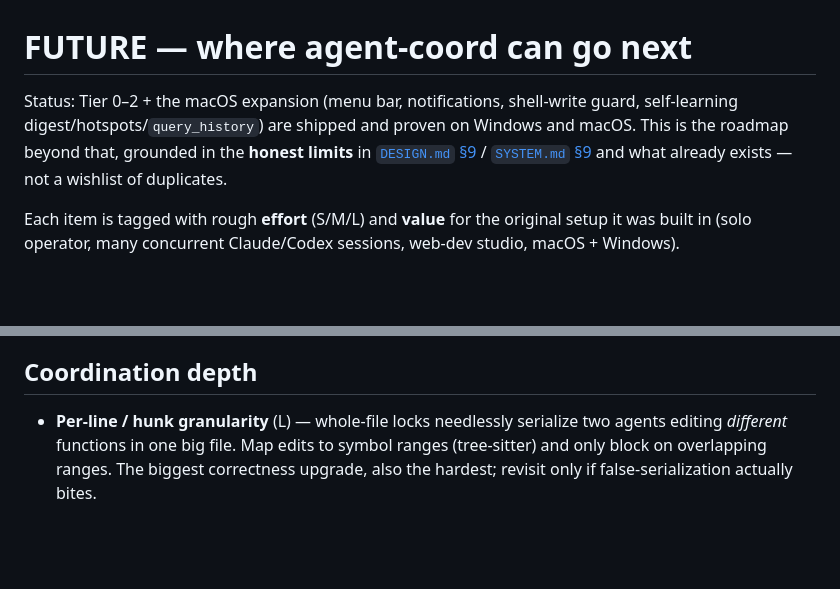
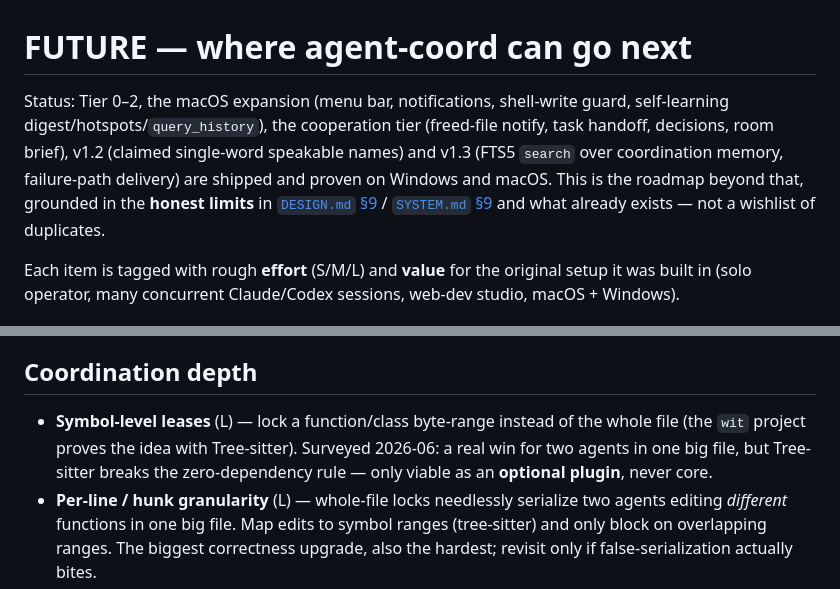
Before and after one commit to v2matosevic/agent-coord, a Markdown page: docs/FUTURE.md, 2 parts joined by grey strips. GitHub-like rendering; blank space fills up the shorter version.

Commit message:
docs: sync counts (29 tests, new examples) + FUTURE status through v1.3; symbol-lease survey note

```diff
--- a/docs/FUTURE.md
+++ b/docs/FUTURE.md
@@ -1,10 +1,13 @@
 # FUTURE — where agent-coord can go next
 
-Status: Tier 0–2 + the macOS expansion (menu bar, notifications, shell-write guard,
-self-learning digest/hotspots/`query_history`) are shipped and proven on Windows and
-macOS. This is the roadmap beyond that, grounded in the **honest limits** in
-[`DESIGN.md` §9](../DESIGN.md) / [`SYSTEM.md` §9](./SYSTEM.md) and what already exists
-— not a wishlist of duplicates.
+Status: Tier 0–2, the macOS expansion (menu bar, notifications, shell-write guard,
+self-learning digest/hotspots/`query_history`), the cooperation tier (freed-file
+notify, task handoff, decisions, room brief), v1.2 (claimed single-word speakable
+names) and v1.3 (FTS5 `search` over coordination memory, failure-path delivery)
+are shipped and proven on Windows and macOS. This is the roadmap beyond that,
+grounded in the **honest limits** in [`DESIGN.md` §9](../DESIGN.md) /
+[`SYSTEM.md` §9](./SYSTEM.md) and what already exists — not a wishlist of
+duplicates.
 
 Each item is tagged with rough **effort** (S/M/L) and **value** for the original
 setup it was built in (solo operator, many concurrent Claude/Codex sessions,
@@ -26,6 +29,10 @@ web-dev studio, macOS + Windows).
 
 ## Coordination depth
 
+- **Symbol-level leases** (L) — lock a function/class byte-range instead of the
+  whole file (the `wit` project proves the idea with Tree-sitter). Surveyed
+  2026-06: a real win for two agents in one big file, but Tree-sitter breaks the
+  zero-dependency rule — only viable as an **optional plugin**, never core.
 - **Per-line / hunk granularity** (L) — whole-file locks needlessly serialize two
   agents editing *different* functions in one big file. Map edits to symbol ranges
   (tree-sitter) and only block on overlapping ranges. The biggest correctness
```
Also changed, not shown: docs/SYSTEM.md (+5 -2 lines).
